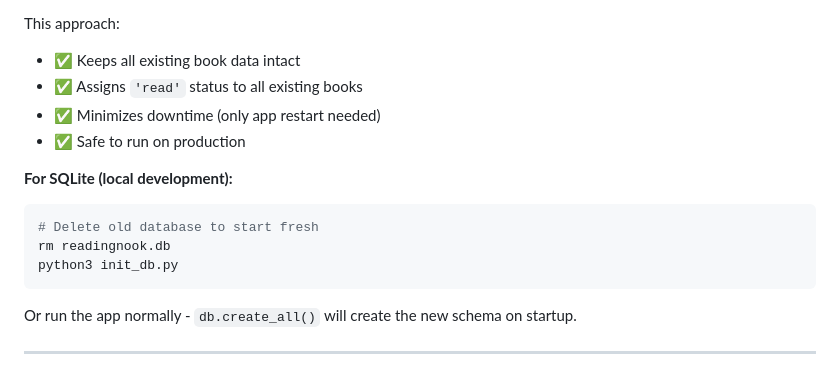
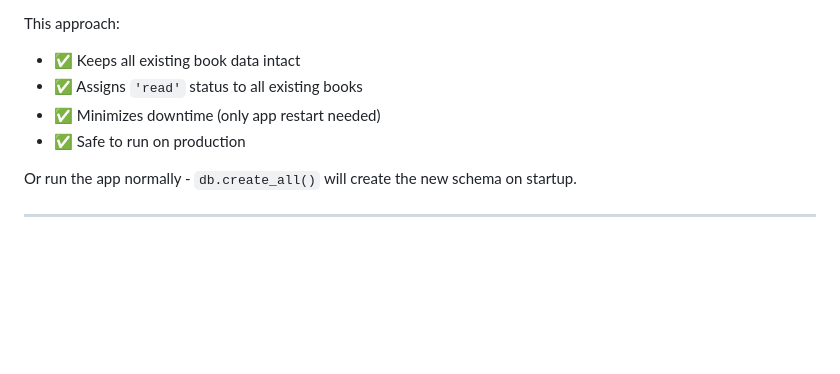
Before and after one commit to pagyP/readingnook, a Markdown page: TBR_FEATURE_IMPLEMENTATION.md, the part around the change. Rendered like a GitHub page; blank space fills up the shorter version.

````diff
--- a/TBR_FEATURE_IMPLEMENTATION.md
+++ b/TBR_FEATURE_IMPLEMENTATION.md
@@ -150,13 +150,6 @@ This approach:
 - ✅ Minimizes downtime (only app restart needed)
 - ✅ Safe to run on production
 
-**For SQLite (local development):**
-```bash
-# Delete old database to start fresh
-rm readingnook.db
-python3 init_db.py
-```
-
 Or run the app normally - `db.create_all()` will create the new schema on startup.
 
 ---
````
Also changed, not shown: README.md (+1 -1 lines), TEST_TBR_FEATURE.md (+0 -5 lines).
